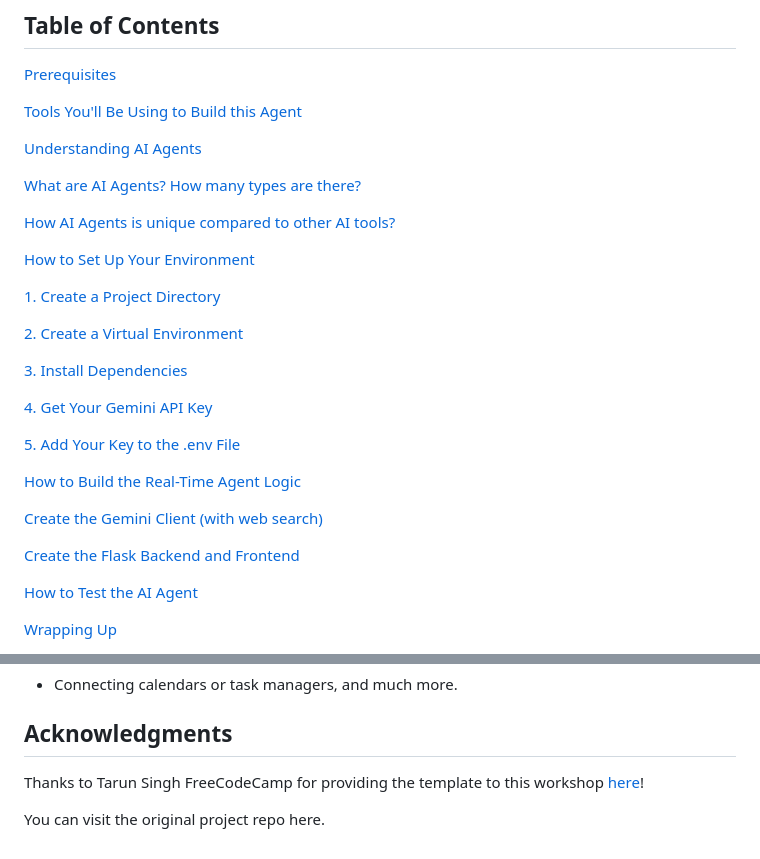
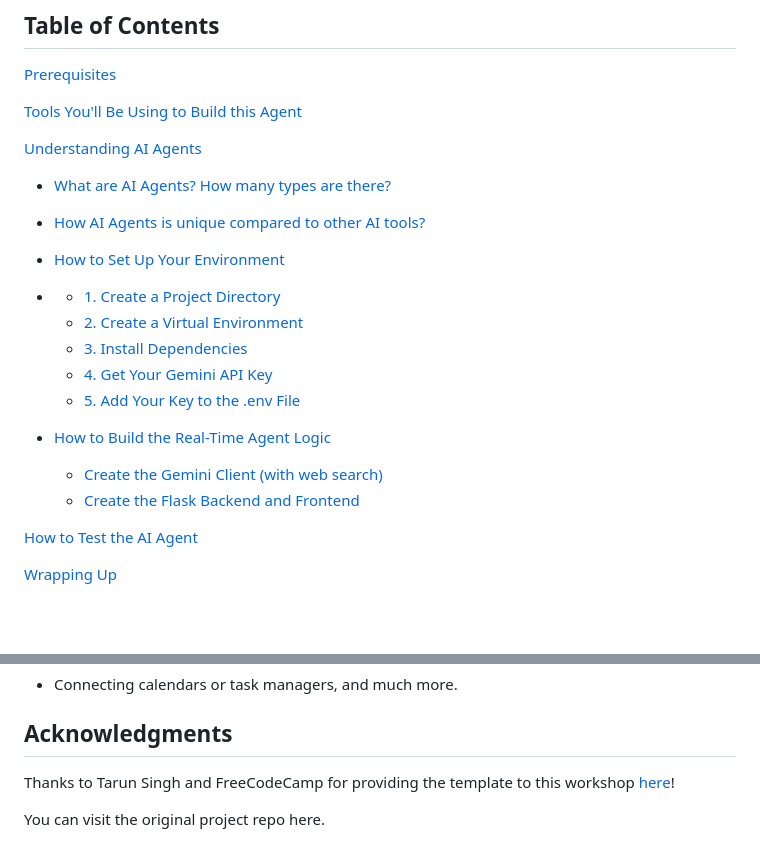
Before and after one commit to gdscwm/gemini-ai-study-planner, a Markdown page: README.md, 2 parts joined by grey strips. GitHub-like rendering; blank space fills up the shorter version.

```diff
--- a/README.md
+++ b/README.md
@@ -20,27 +20,22 @@ You’ll learn to create a complete system with a simple web UI built with **Fla
 
 [Understanding AI Agents](#understanding-ai-agents)
 
-[What are AI Agents? How many types are there?](#what-are-ai-agents-how-many-types-are-there)
+- [What are AI Agents? How many types are there?](#what-are-ai-agents-how-many-types-are-there)
 
-[How AI Agents is unique compared to other AI tools?](#how-are-ai-agents-unique-compared-to-other-ai-tools)
+- [How AI Agents is unique compared to other AI tools?](#how-are-ai-agents-unique-compared-to-other-ai-tools)
 
-[How to Set Up Your Environment](#how-to-set-up-your-environment)
+- [How to Set Up Your Environment](#how-to-set-up-your-environment)
+-
+  - [1. Create a Project Directory](#1-create-a-project-directory)
+  - [2. Create a Virtual Environment](#2-create-a-virtual-environment)
+  - [3. Install Dependencies](#3-install-dependencies)
+  - [4. Get Your Gemini API Key](#4-get-your-gemini-api-key)
+  - [5. Add Your Key to the .env File](#5-add-your-key-to-the-env-file)
 
-[1. Create a Project Directory](#1-create-a-project-directory)
+- [How to Build the Real-Time Agent Logic](#how-to-build-the-real-time-agent-logic)
 
-[2. Create a Virtual Environment](#2-create-a-virtual-environment)
-
-[3. Install Dependencies](#3-install-dependencies)
-
-[4. Get Your Gemini API Key](#4-get-your-gemini-api-key)
-
-[5. Add Your Key to the .env File](#5-add-your-key-to-the-env-file)
-
-[How to Build the Real-Time Agent Logic](#how-to-build-the-real-time-agent-logic)
-
-[Create the Gemini Client (with web search)](#create-the-gemini-client-with-web-search)
-
-[Create the Flask Backend and Frontend](#create-the-flask-backend-and-frontend)
+  - [Create the Gemini Client (with web search)](#create-the-gemini-client-with-web-search)
+  - [Create the Flask Backend and Frontend](#create-the-flask-backend-and-frontend)
 
 [How to Test the AI Agent](#how-to-test-the-ai-agent)
 
@@ -654,6 +649,6 @@ sophisticated AI agents tailored to your specific needs. From here, you can furt
 
 ## Acknowledgments
 
-Thanks to Tarun Singh FreeCodeCamp for providing the template to this workshop [here](https://www.freecodecamp.org/news/how-to-build-an-ai-study-planner-agent-using-gemini-in-python/)!
+Thanks to Tarun Singh and FreeCodeCamp for providing the template to this workshop [here](https://www.freecodecamp.org/news/how-to-build-an-ai-study-planner-agent-using-gemini-in-python/)!
 
 You can visit the original project repo here.
```
Also changed, not shown: other parts of README.md (+21 -21 lines).
